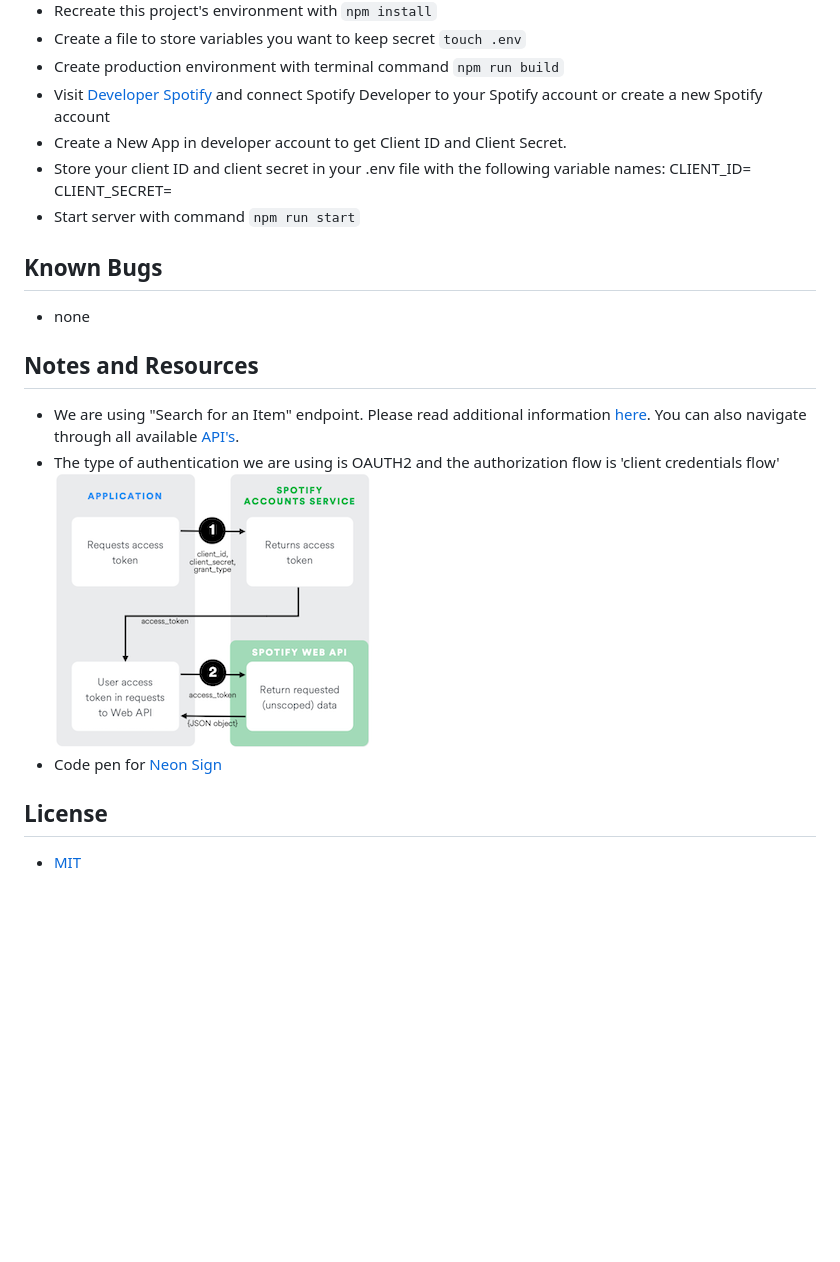
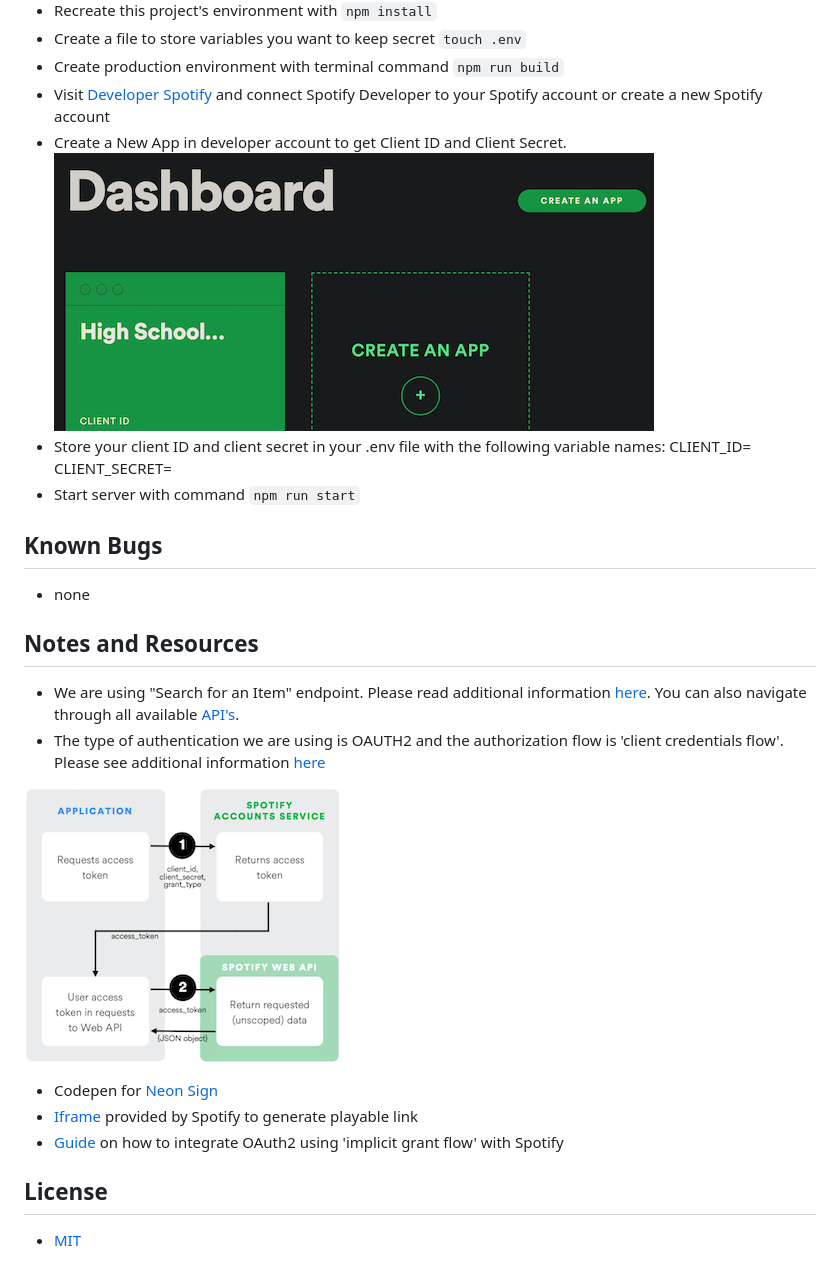
Before and after one commit to Cat-Denton/High-School-Jukebox, a Markdown page: README.md, the part around the change. Rendered like a GitHub page; pictures changed too: images/new_app.png (added); blank space fills up the shorter version.

Commit message:
add resource links

```diff
--- a/README.md
+++ b/README.md
@@ -41,6 +41,7 @@ Provide your name and date of birth and chose a genre and this application will
 * Create production environment with terminal command `npm run build`
 * Visit [Developer Spotify](https://developer.spotify.com/documentation/web-api/) and connect Spotify Developer to your Spotify account or create a new Spotify account
 * Create a New App in developer account to get Client ID and Client Secret.
+![newapp](/images/new_app.png)
 * Store your client ID and client secret in your .env file with the following variable names: CLIENT_ID= CLIENT_SECRET=
 * Start server with command `npm run start`
 
@@ -49,9 +50,12 @@ Provide your name and date of birth and chose a genre and this application will
 
 ## Notes and Resources
 * We are using "Search for an Item" endpoint. Please read additional information [here](https://developer.spotify.com/documentation/web-api/reference/#endpoint-search). You can also navigate through all available [API's](https://developer.spotify.com/documentation/web-api/reference/).
-* The type of authentication we are using is OAUTH2 and the authorization flow is 'client credentials flow'
+* The type of authentication we are using is OAUTH2 and the authorization flow is 'client credentials flow'. Please see additional information [here](https://developer.spotify.com/documentation/general/guides/authorization-guide/)
+
 ![client flow](/images/client_flow.png)
-* Code pen for [Neon Sign](https://codepen.io/KevinOgden/pen/JEwjBB)
+* Codepen for [Neon Sign](https://codepen.io/KevinOgden/pen/JEwjBB)
+* [Iframe](https://www.w3schools.com/tags/tag_iframe.asp) provided by Spotify to generate playable link
+* [Guide](https://leemartin.dev/creating-a-simple-spotify-authorization-popup-in-javascript-7202ce86a02f) on how to integrate OAuth2 using 'implicit grant flow' with Spotify
 ## License
 * [MIT](https://choosealicense.com/licenses/mit)
 
```
